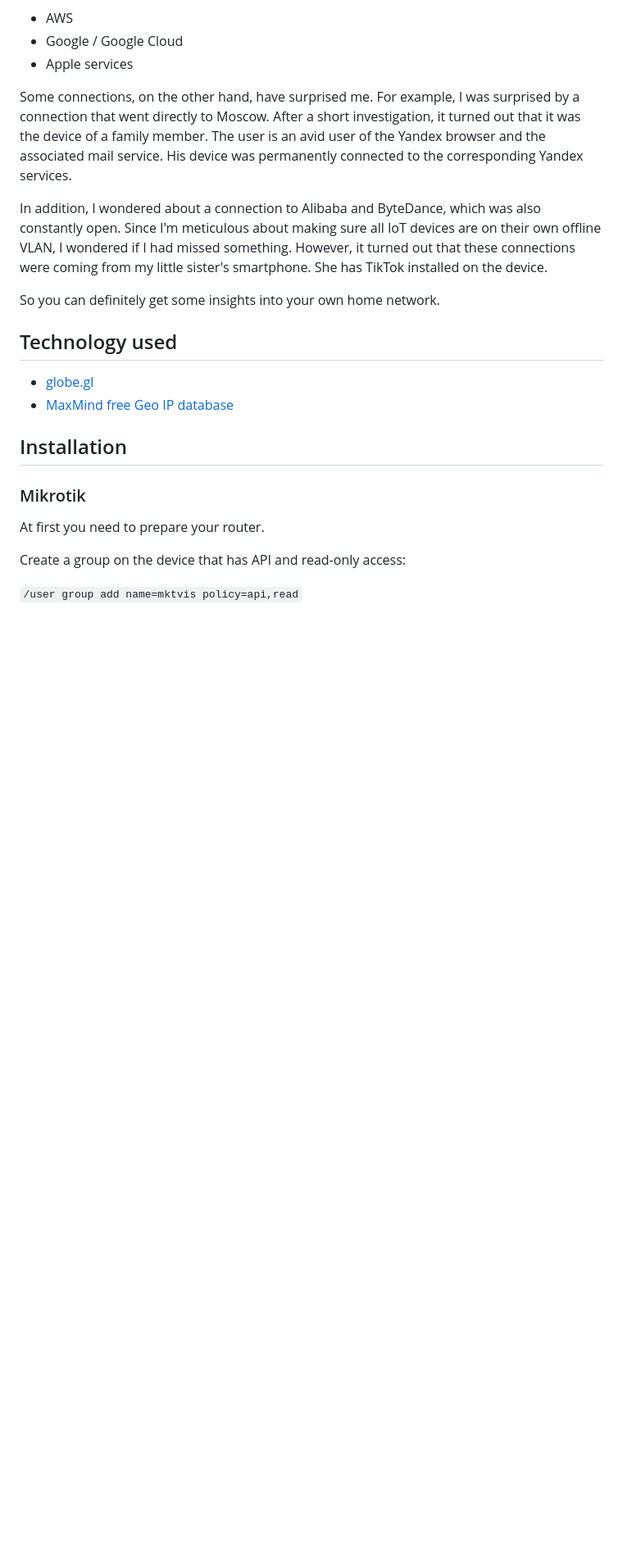
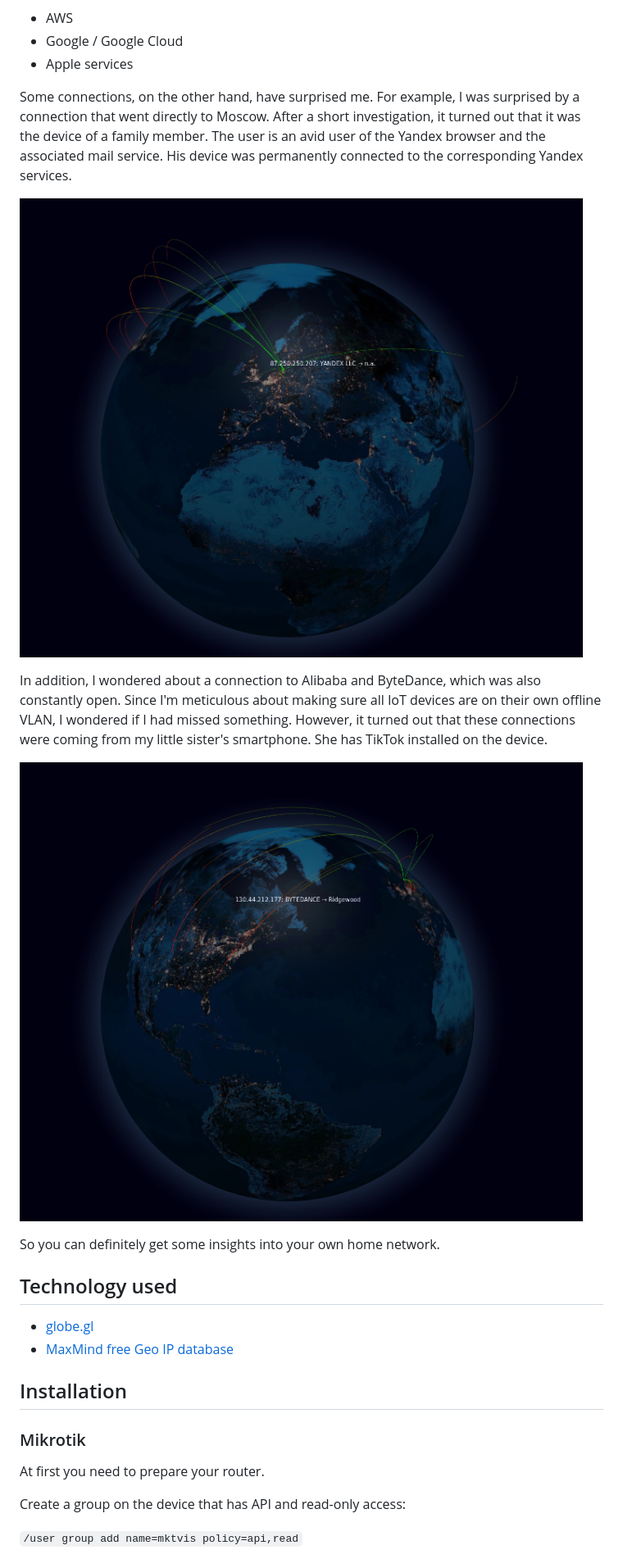
Before and after one commit to M0r13n/mktvis, a Markdown page: README.md, the part around the change printed below. Shown: that part at 82% size. Drawn GitHub-style; pictures changed too: img/bytedance.png (added), img/yandex.png (added); blank space fills up the shorter version.

```diff
--- a/README.md
+++ b/README.md
@@ -38,9 +38,13 @@ Some connections, on the other hand, have surprised me. For example, I was surpr
 After a short investigation, it turned out that it was the device of a family member. The user is an avid user of the Yandex
 browser and the associated mail service. His device was permanently connected to the corresponding Yandex services.
 
+![spotted connection to Yandex](./img/yandex.png)
+
 In addition, I wondered about a connection to Alibaba and ByteDance, which was also constantly open. Since I'm meticulous
 about making sure all IoT devices are on their own offline VLAN, I wondered if I had missed something.
 However, it turned out that these connections were coming from my little sister's smartphone. She has TikTok installed on the device.
+
+![spotted connection to ByteDance](./img/bytedance.png)
 
 So you can definitely get some insights into your own home network.
 
```
Also changed, not shown: other parts of README.md (+1 -1 lines), img/screen.png (renamed from screen.png).
